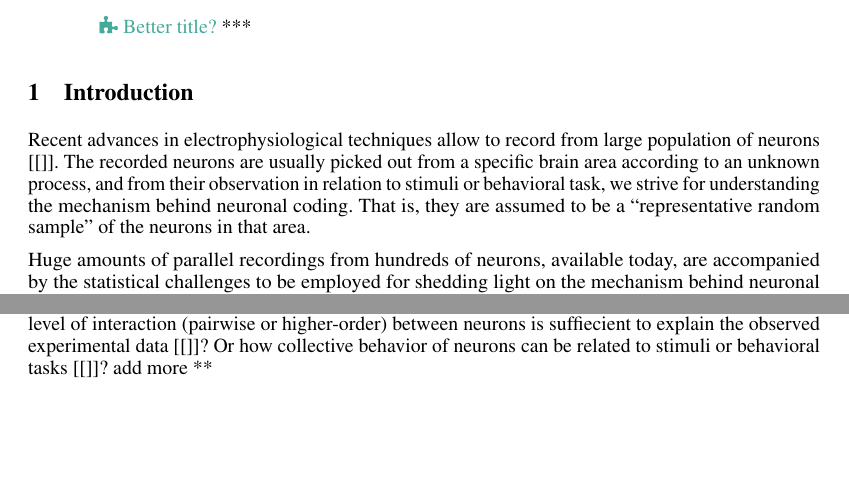
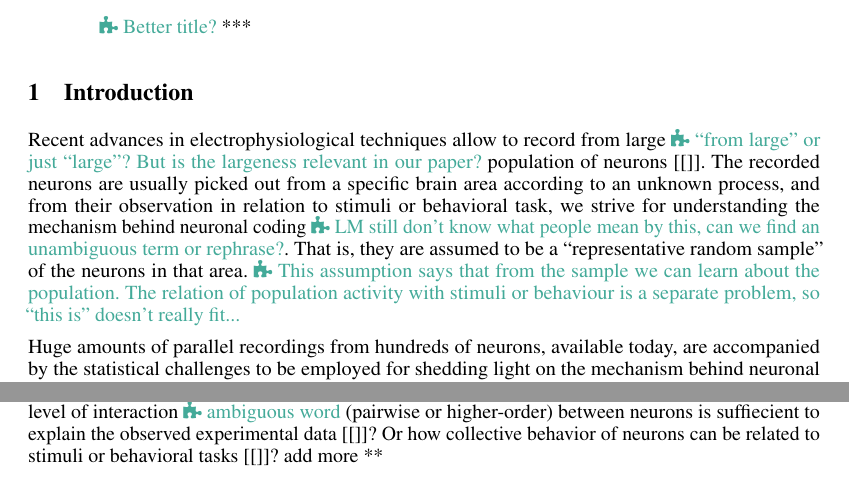
Before and after one commit to pglpm/maxNt, a LaTeX paper (maxNt.tex): two parts of page 1 of 16, joined at a grey line, cut so that both start at the same text, the shorter picture padded with empty space. Compiled offline with pdfLaTeX.

Commit message:
comments on intro

```diff
--- a/maxNt.tex
+++ b/maxNt.tex
@@ -588,13 +588,3 @@ E. Torre\\Moneylaunderingland
 %\section{Implicit assumptions in the maximum-entropy method}
 \section{Introduction}
 
-Recent advances in electrophysiological techniques allow to
-record from large population of neurons [\cite]. The recorded neurons
-are usually picked out from a specific brain area according to an unknown process, and from their
-observation in relation to stimuli or behavioral task, we strive for
-understanding the mechanism behind neuronal coding. That is, they are assumed to be a
-\enquote{representative random sample} of the neurons in that area.
-
-Huge amounts of parallel recordings from hundreds of neurons,
-available today, are accompanied by the statistical challenges
-to be employed for shedding light on the mechanism behind neuronal coding.
@@ -608,4 +591,17 @@ probability distribution of the firing patterns [\cite].
-Using the pairwise \me\ models many studies investigated the
- questions such as, which level of interaction (pairwise or higher-order) between neurons
- is suffiecient to explain the observed experimental data [\cite]? Or how collective behavior
- of neurons can be related to stimuli or behavioral tasks [\cite]? add more **
+Recent advances in electrophysiological techniques allow to record from
+large\mynote{\enquote{from large} or just \enquote{large}? But is the
+  largeness relevant in our paper?} population of neurons [\cite]. The recorded
+neurons are usually picked out from a specific brain area according to an
+unknown process, and from their observation in relation to stimuli or
+behavioral task, we strive for understanding the mechanism behind neuronal
+coding\mynote{LM still don't know what people mean by this, can we find an
+  unambiguous term or rephrase?}. That is, they are assumed to be a
+\enquote{representative random sample} of the neurons in that
+area.\mynote{This assumption says that from the sample we can learn about
+  the population. The relation of population activity with stimuli or
+  behaviour is a separate problem, so \enquote{this is} doesn't really fit...}
+
+Huge amounts of parallel recordings from hundreds of neurons, available
+today, are accompanied by the statistical challenges to be employed for
+shedding light on the mechanism behind neuronal coding. The principle of
+\me\ was proposed as a way to overcome these challenges by constructing a
@@ -618,0 +620,5 @@ The contradiction is this. Assume that our sample of neurons is
+Using the pairwise \me\ models many studies investigated the questions such
+as, which level of interaction\mynote{ambiguous word} (pairwise or higher-order)
+between neurons is suffiecient to explain the observed experimental data
+[\cite]? Or how collective behavior of neurons can be related to stimuli or
+behavioral tasks [\cite]? add more **
```
Also changed, not shown: maxNt.pdf, maxNt.tex (34 more changed lines).
